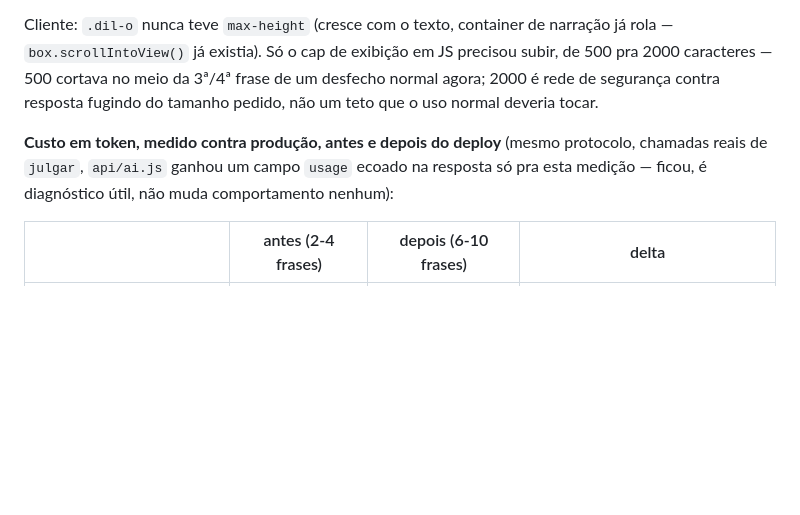
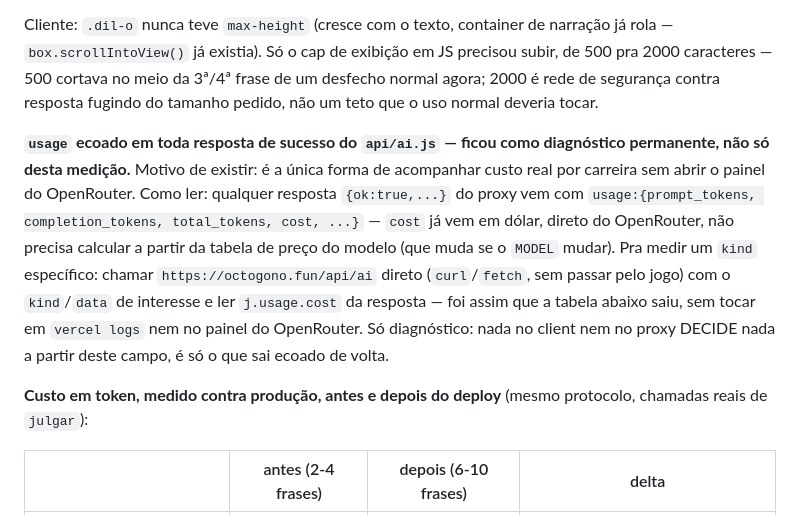
Before and after one commit to giovanecabral/octogono, a Markdown page: LEIA-ME.md, the part around one of its changes. Rendered like a GitHub page; blank space fills up the shorter version.

```diff
--- a/LEIA-ME.md
+++ b/LEIA-ME.md
@@ -399,10 +399,22 @@ Só o cap de exibição em JS precisou subir, de 500 pra 2000 caracteres
 é rede de segurança contra resposta fugindo do tamanho pedido, não um
 teto que o uso normal deveria tocar.
 
+**`usage` ecoado em toda resposta de sucesso do `api/ai.js` — ficou
+como diagnóstico permanente, não só desta medição.** Motivo de existir:
+é a única forma de acompanhar custo real por carreira sem abrir o
+painel do OpenRouter. Como ler: qualquer resposta `{ok:true,...}` do
+proxy vem com `usage:{prompt_tokens, completion_tokens, total_tokens,
+cost, ...}` — `cost` já vem em dólar, direto do OpenRouter, não precisa
+calcular a partir da tabela de preço do modelo (que muda se o `MODEL`
+mudar). Pra medir um `kind` específico: chamar `https://octogono.fun/api/ai`
+direto (`curl`/`fetch`, sem passar pelo jogo) com o `kind`/`data` de
+interesse e ler `j.usage.cost` da resposta — foi assim que a tabela
+abaixo saiu, sem tocar em `vercel logs` nem no painel do OpenRouter.
+Só diagnóstico: nada no client nem no proxy DECIDE nada a partir deste
+campo, é só o que sai ecoado de volta.
+
 **Custo em token, medido contra produção, antes e depois do deploy**
-(mesmo protocolo, chamadas reais de `julgar`, `api/ai.js` ganhou um
-campo `usage` ecoado na resposta só pra esta medição — ficou, é
-diagnóstico útil, não muda comportamento nenhum):
+(mesmo protocolo, chamadas reais de `julgar`):
 
 | | antes (2-4 frases) | depois (6-10 frases) | delta |
 |---|---|---|---|
```
Also changed, not shown: other parts of LEIA-ME.md (+84 -0 lines).
